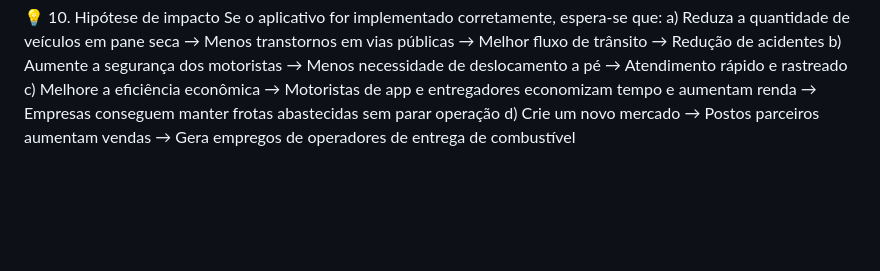
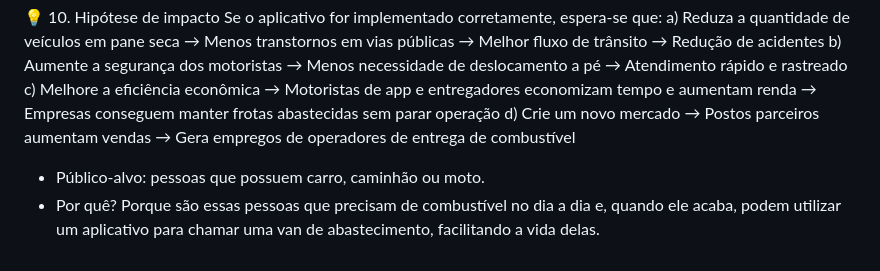
Before and after one commit to AlefGaldino/projetoverde, a Markdown page: README.md, the part around the change. Drawn GitHub-style; blank space fills up the shorter version.

```diff
--- a/README.md
+++ b/README.md
@@ -149,3 +149,10 @@ c) Melhore a eficiência econômica
 d) Crie um novo mercado
 → Postos parceiros aumentam vendas
 → Gera empregos de operadores de entrega de combustível
+
+
+
+
+- Público-alvo: pessoas que possuem carro, caminhão ou moto.
+- Por quê?
+Porque são essas pessoas que precisam de combustível no dia a dia e, quando ele acaba, podem utilizar um aplicativo para chamar uma van de abastecimento, facilitando a vida delas.
```
